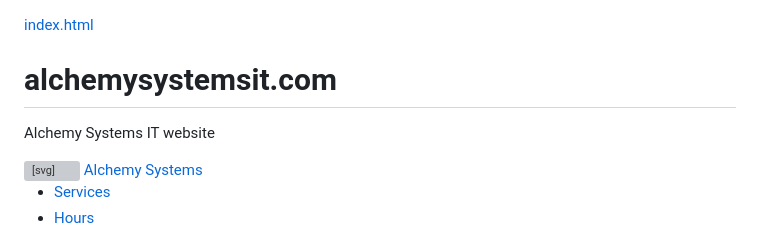
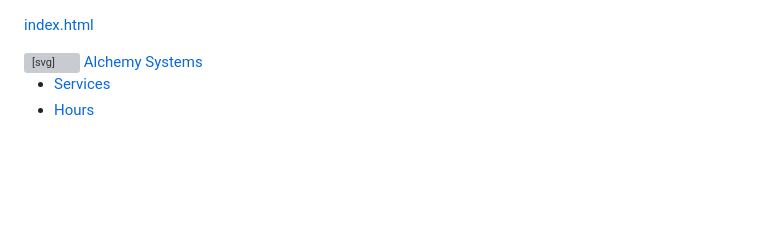
Before and after one commit to DastheAlchemist/alchemysystemsit.com, a Markdown page: README.md, the part around the change. Rendered like a GitHub page; blank space fills up the shorter version; grey boxes are pictures that could not be loaded.

Commit message:
Update README.md by removing header information
Removed the title and description from the README.

```diff
--- a/README.md
+++ b/README.md
@@ -1,6 +1,4 @@
 [index.html](https://github.com/user-attachments/files/33361159/Alchemy.Systems.IT.html)
-# alchemysystemsit.com
-Alchemy Systems IT website
 <!doctype html><html><head><meta charset=utf8><meta name=viewport content="width=device-width,initial-scale=1,viewport-fit=cover"><style>:root{color-scheme:light;box-sizing:border-box;padding-top:env(safe-area-inset-top,0px);padding-bottom:env(safe-area-inset-bottom,0px)}html{scroll-padding-top:env(safe-area-inset-top,0px)}body{margin:0;padding:0;font:14px -apple-system,BlinkMacSystemFont,sans-serif;background:#fff;color:#000}img{max-width:100%}[hidden]:not([hidden=until-found i]){display:none!important}</style></head><body>
 <title>Alchemy Systems IT</title>
 <link rel="stylesheet" href="https://fonts.googleapis.com/css2?family=Syne:wght@400;600;700;800&family=IBM+Plex+Sans:wght@400;500&family=IBM+Plex+Mono:wght@400;500&display=swap">
```
